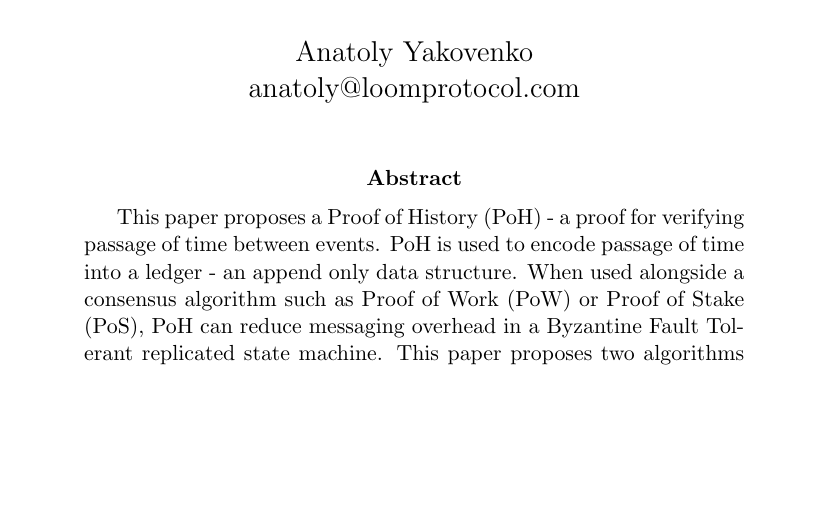
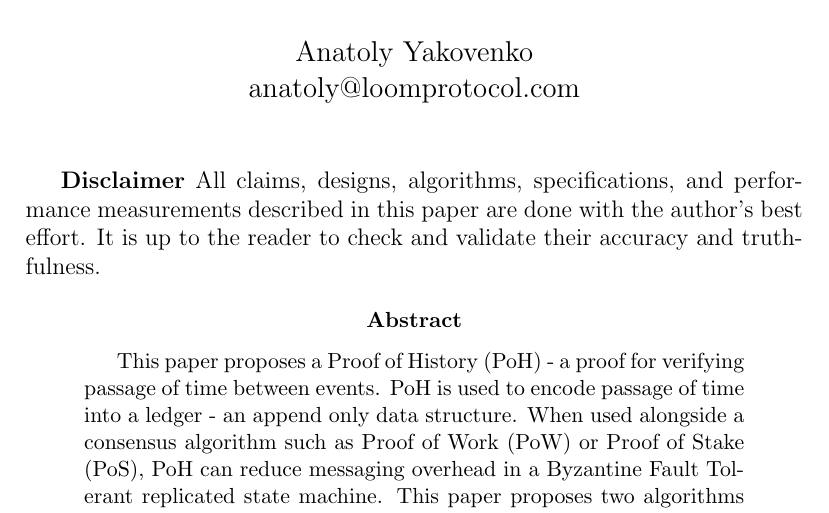
Before and after one commit to solana-labs/whitepaper, a LaTeX paper (main.tex): part of page 1 of 31, cut so that both start at the same text, the shorter picture padded with empty space. Compiled offline with pdfLaTeX.

Commit message:
disclaimer

```diff
--- a/main.tex
+++ b/main.tex
@@ -34,9 +34,13 @@
 \begin{document}
 \maketitle
 
+\textbf{Disclaimer}
+All claims, designs, algorithms, specifications, and performance measurements described in this paper are done with the author's best effort.  It is up to the reader to check and validate their accuracy and truthfulness.
+
 \begin{abstract}
 This paper proposes a Proof of History (PoH) - a proof for verifying passage of time between events. PoH is used to encode passage of time into a ledger - an append only data structure.  When used alongside a consensus algorithm such as Proof of Work (PoW) or Proof of Stake (PoS), PoH can reduce messaging overhead in a Byzantine Fault Tolerant replicated state machine.  This paper proposes two algorithms that leverage the time keeping properties of the PoH ledger - a Proof of Stake algorithm that can recover from partitions of any size and an efficient streaming Proof of Replication (PoRep).  The combination of PoRep and PoH provides a defense against forgery of the ledger with respect to time and storage.  The protocol is analyzed on a 1gbps network, and this paper shows that throughput up to 710k transactions per second is possible with today's hardware.
 \end{abstract}
+
 
 \section{Introduction}
 Blockchain is an implementation of a fault tolerant replicated state machine.  Current publicly available blockchains do not rely on time, or make a weak assumption about the participant's abilities to keep time~\cite{tendermint}.  Each node in the network usually relies on their own local clock without knowledge of any other participants clocks in the network.  The lack of a trusted source of time means that when a message timestamp is used to accept or reject a message, there is no guarantee that every other participant in the network will make the exact same choice.  The PoH presented here creates a ledger with verifiable passage of time, duration between events and message ordering. Every node in the network can rely on the recorded passage of time in the ledger without trust.
```
